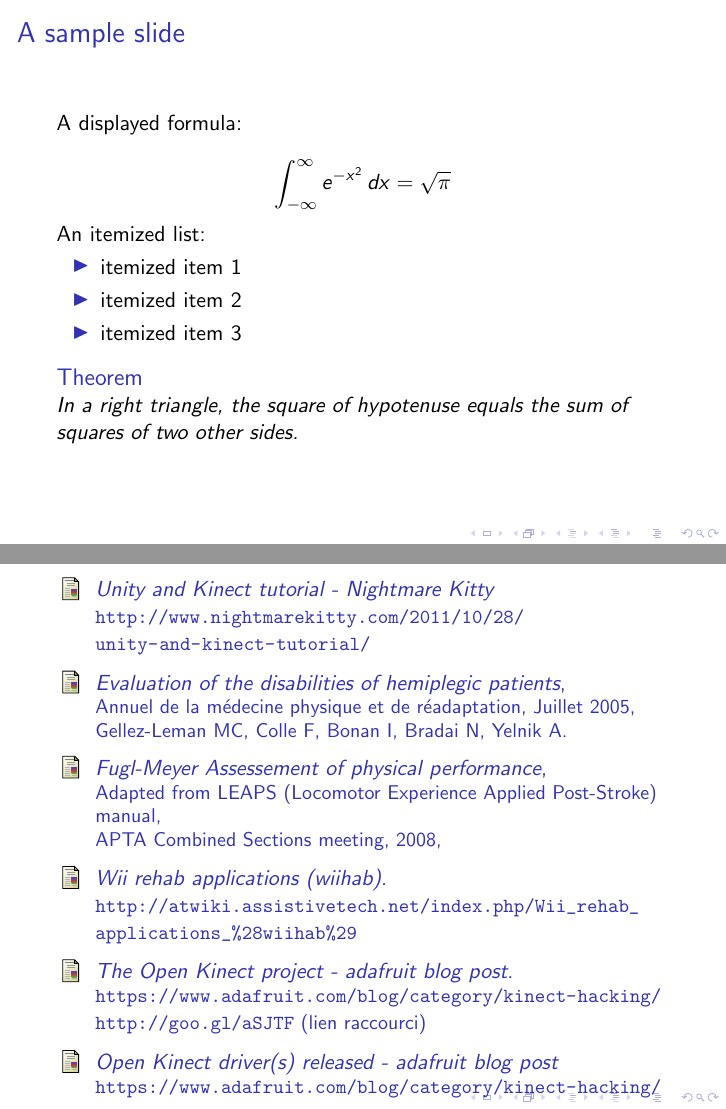
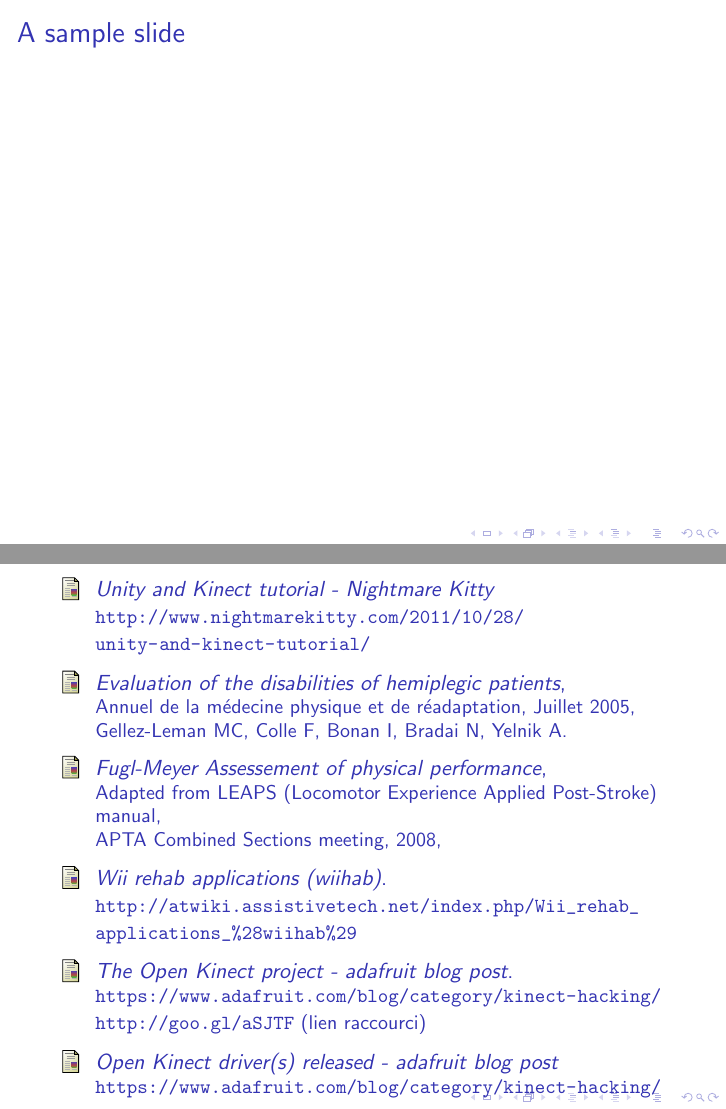
Before and after one commit to wilbefast/zigfugl-meyer, LaTeX slides (documents/presentation/presentation_ZFM.tex): pages 1 and 2 of 5, joined at a grey line. Compiled offline with pdfLaTeX.

```diff
--- a/documents/presentation/presentation_ZFM.tex
+++ b/documents/presentation/presentation_ZFM.tex
@@ -12,25 +26,25 @@
-A displayed formula:
-
-\[
-  \int_{-\infty}^\infty e^{-x^2} \, dx = \sqrt{\pi}
-\]
-
-An itemized list:
-
-\begin{itemize}
-  \item itemized item 1
-  \item itemized item 2
-  \item itemized item 3
-\end{itemize}
-
-\begin{theorem}
-  In a right triangle, the square of hypotenuse equals
-  the sum of squares of two other sides.
-\end{theorem}
 
 \end{frame}
 
+% ------------------------------------------------------------------------------
+% PART I - MEDICAL BACKGROUND
+% ------------------------------------------------------------------------------
 
+% ------------------------------------------------------------------------------
+% PART II - KINECT BACKGROUND
+% ------------------------------------------------------------------------------
+
+% ------------------------------------------------------------------------------
+% PART III - MISE EN OEUVRE
+% ------------------------------------------------------------------------------
+
+% ------------------------------------------------------------------------------
+% PART IV - DEMONSTRATION
+% ------------------------------------------------------------------------------
+
+% ------------------------------------------------------------------------------
+% REFERENCES
+% ------------------------------------------------------------------------------
 \input{../rapport/references}
 
 
```
Also changed, not shown: documents/presentation/presentation_ZFM.tex (20 more changed lines).
